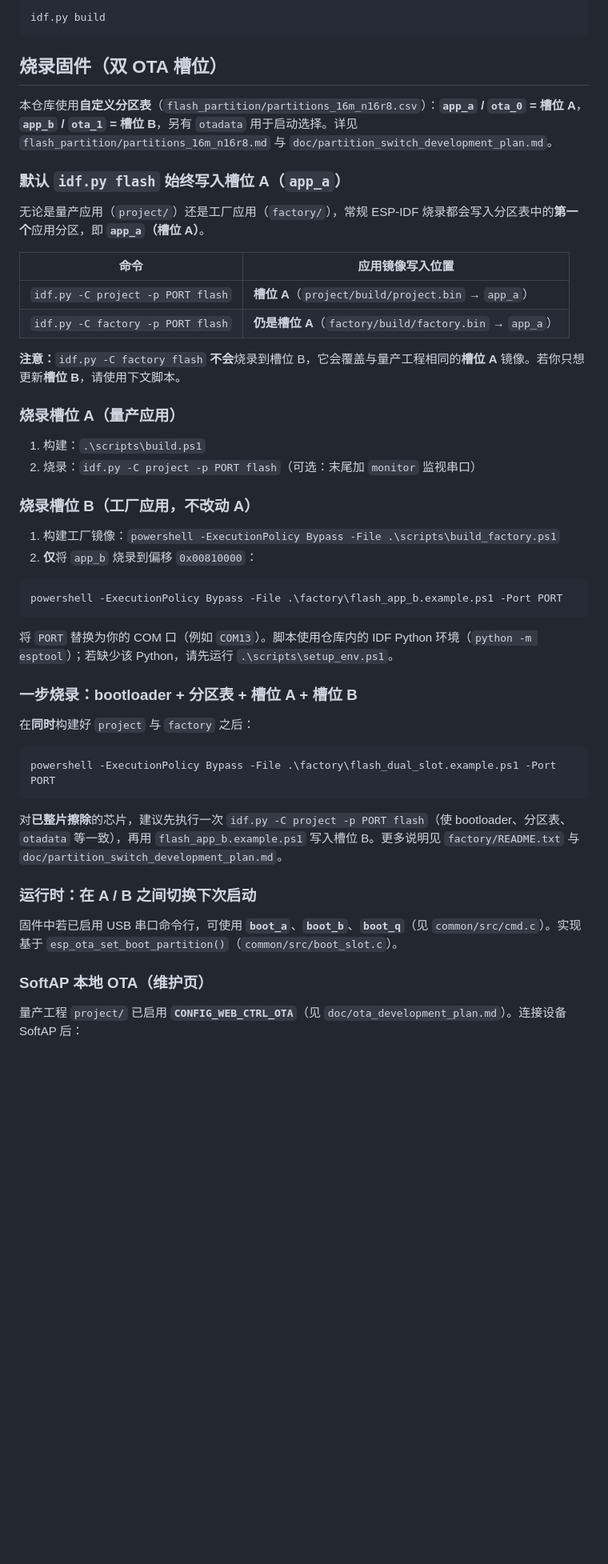
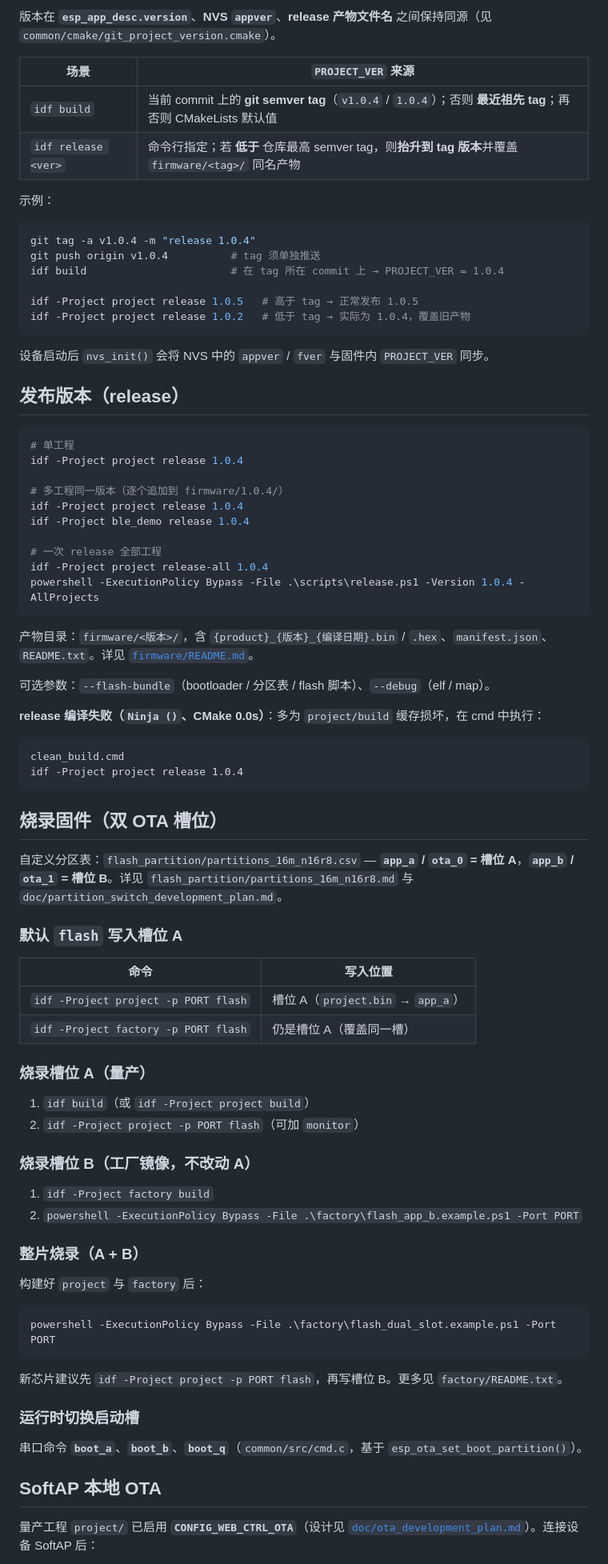
Before and after one commit to indexxue/esp32-s3, a Markdown page: README.md, the part around one of its changes. Shown at 80% size. Rendered like a GitHub page; blank space fills up the shorter version.

````diff
--- a/README.md
+++ b/README.md
@@ -70,54 +76,86 @@ idf.py -C project build
 
-```cmd
-idf.py build
+版本在 **`esp_app_desc.version`**、**NVS `appver`**、**release 产物文件名** 之间保持同源（见 `common/cmake/git_project_version.cmake`）。
+
+| 场景 | `PROJECT_VER` 来源 |
+|------|-------------------|
+| `idf build` | 当前 commit 上的 **git semver tag**（`v1.0.4` / `1.0.4`）；否则 **最近祖先 tag**；再否则 CMakeLists 默认值 |
+| `idf release <ver>` | 命令行指定；若 **低于** 仓库最高 semver tag，则**抬升到 tag 版本**并覆盖 `firmware/<tag>/` 同名产物 |
+
+示例：
+
+```powershell
+git tag -a v1.0.4 -m "release 1.0.4"
+git push origin v1.0.4          # tag 须单独推送
+idf build                       # 在 tag 所在 commit 上 → PROJECT_VER = 1.0.4
+
+idf -Project project release 1.0.5   # 高于 tag → 正常发布 1.0.5
+idf -Project project release 1.0.2   # 低于 tag → 实际为 1.0.4，覆盖旧产物
+```
+
+设备启动后 `nvs_init()` 会将 NVS 中的 `appver` / `fver` 与固件内 `PROJECT_VER` 同步。
+
+## 发布版本（release）
+
+```powershell
+# 单工程
+idf -Project project release 1.0.4
+
+# 多工程同一版本（逐个追加到 firmware/1.0.4/）
+idf -Project project release 1.0.4
+idf -Project ble_demo release 1.0.4
+
+# 一次 release 全部工程
+idf -Project project release-all 1.0.4
+powershell -ExecutionPolicy Bypass -File .\scripts\release.ps1 -Version 1.0.4 -AllProjects
+```
+
+产物目录：`firmware/<版本>/`，含 `{product}_{版本}_{编译日期}.bin` / `.hex`、`manifest.json`、`README.txt`。详见 [`firmware/README.md`](firmware/README.md)。
+
+可选参数：`--flash-bundle`（bootloader / 分区表 / flash 脚本）、`--debug`（elf / map）。
+
+**release 编译失败（`Ninja ()`、CMake 0.0s）**：多为 `project/build` 缓存损坏，在 cmd 中执行：
+
+```bat
+clean_build.cmd
+idf -Project project release 1.0.4
 ```
 
 ## 烧录固件（双 OTA 槽位）
 
-本仓库使用**自定义分区表**（`flash_partition/partitions_16m_n16r8.csv`）：**`app_a` / `ota_0` = 槽位 A**，**`app_b` / `ota_1` = 槽位 B**，另有 `otadata` 用于启动选择。详见 `flash_partition/partitions_16m_n16r8.md` 与 `doc/partition_switch_development_plan.md`。
+自定义分区表：`flash_partition/partitions_16m_n16r8.csv` — **`app_a` / `ota_0` = 槽位 A**，**`app_b` / `ota_1` = 槽位 B**。详见 `flash_partition/partitions_16m_n16r8.md` 与 `doc/partition_switch_development_plan.md`。
 
-### 默认 `idf.py flash` 始终写入槽位 **A**（`app_a`）
+### 默认 `flash` 写入槽位 A
 
-无论是量产应用（`project/`）还是工厂应用（`factory/`），常规 ESP-IDF 烧录都会写入分区表中的**第一个**应用分区，即 **`app_a`（槽位 A）**。
+| 命令 | 写入位置 |
+|------|----------|
+| `idf -Project project -p PORT flash` | 槽位 A（`project.bin` → `app_a`） |
+| `idf -Project factory -p PORT flash` | 仍是槽位 A（覆盖同一槽） |
 
-| 命令 | 应用镜像写入位置 |
-|--------|----------------------------------|
-| `idf.py -C project -p PORT flash` | **槽位 A**（`project/build/project.bin` → `app_a`） |
-| `idf.py -C factory -p PORT flash` | **仍是槽位 A**（`factory/build/factory.bin` → `app_a`） |
+### 烧录槽位 A（量产）
 
-**注意：**`idf.py -C factory flash` **不会**烧录到槽位 B，它会覆盖与量产工程相同的**槽位 A** 镜像。若你只想更新**槽位 B**，请使用下文脚本。
+1. `idf build`（或 `idf -Project project build`）
+2. `idf -Project project -p PORT flash`（可加 `monitor`）
 
-### 烧录槽位 **A**（量产应用）
+### 烧录槽位 B（工厂镜像，不改动 A）
 
-1. 构建：`.\scripts\build.ps1`
-2. 烧录：`idf.py -C project -p PORT flash`（可选：末尾加 `monitor` 监视串口）
+1. `idf -Project factory build`
+2. `powershell -ExecutionPolicy Bypass -File .\factory\flash_app_b.example.ps1 -Port PORT`
 
-### 烧录槽位 **B**（工厂应用，不改动 A）
+### 整片烧录（A + B）
 
-1. 构建工厂镜像：`powershell -ExecutionPolicy Bypass -File .\scripts\build_factory.ps1`
-2. **仅**将 `app_b` 烧录到偏移 `0x00810000`：
-
-```powershell
-powershell -ExecutionPolicy Bypass -File .\factory\flash_app_b.example.ps1 -Port PORT
-```
-
-将 `PORT` 替换为你的 COM 口（例如 `COM13`）。脚本使用仓库内的 IDF Python 环境（`python -m esptool`）；若缺少该 Python，请先运行 `.\scripts\setup_env.ps1`。
-
-### 一步烧录：bootloader + 分区表 + 槽位 A + 槽位 B
-
-在**同时**构建好 `project` 与 `factory` 之后：
+构建好 `project` 与 `factory` 后：
 
 ```powershell
 powershell -ExecutionPolicy Bypass -File .\factory\flash_dual_slot.example.ps1 -Port PORT
 ```
 
-对**已整片擦除**的芯片，建议先执行一次 `idf.py -C project -p PORT flash`（使 bootloader、分区表、`otadata` 等一致），再用 `flash_app_b.example.ps1` 写入槽位 B。更多说明见 `factory/README.txt` 与 `doc/partition_switch_development_plan.md`。
+新芯片建议先 `idf -Project project -p PORT flash`，再写槽位 B。更多见 `factory/README.txt`。
 
-### 运行时：在 A / B 之间切换下次启动
+### 运行时切换启动槽
 
-固件中若已启用 USB 串口命令行，可使用 **`boot_a`**、**`boot_b`**、**`boot_q`**（见 `common/src/cmd.c`）。实现基于 `esp_ota_set_boot_partition()`（`common/src/boot_slot.c`）。
+串口命令 **`boot_a`**、**`boot_b`**、**`boot_q`**（`common/src/cmd.c`，基于 `esp_ota_set_boot_partition()`）。
 
-### SoftAP 本地 OTA（维护页）
+## SoftAP 本地 OTA
 
-量产工程 `project/` 已启用 **`CONFIG_WEB_CTRL_OTA`**（见 `doc/ota_development_plan.md`）。连接设备 SoftAP 后：
+量产工程 `project/` 已启用 **`CONFIG_WEB_CTRL_OTA`**（设计见 [`doc/ota_development_plan.md`](doc/ota_development_plan.md)）。连接设备 SoftAP 后：
 
````
Also changed, not shown: other parts of README.md (+55 -68 lines).
